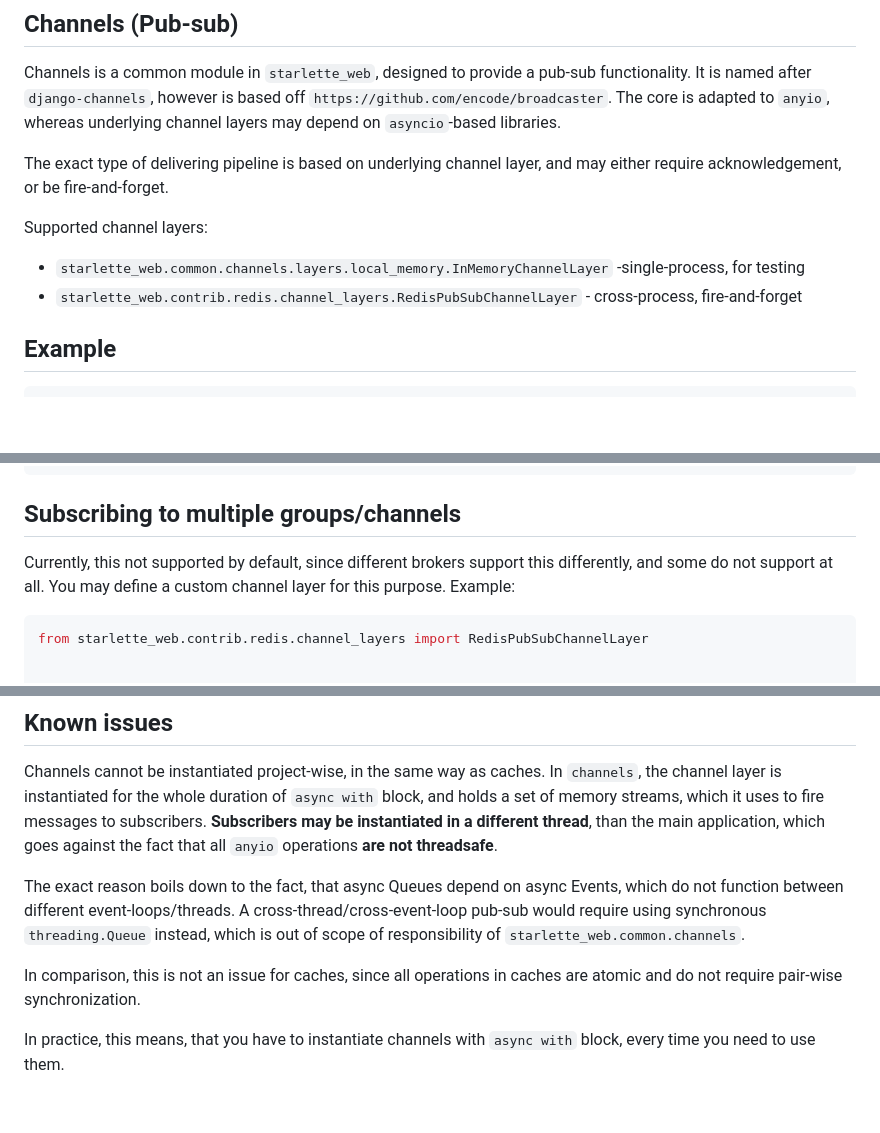
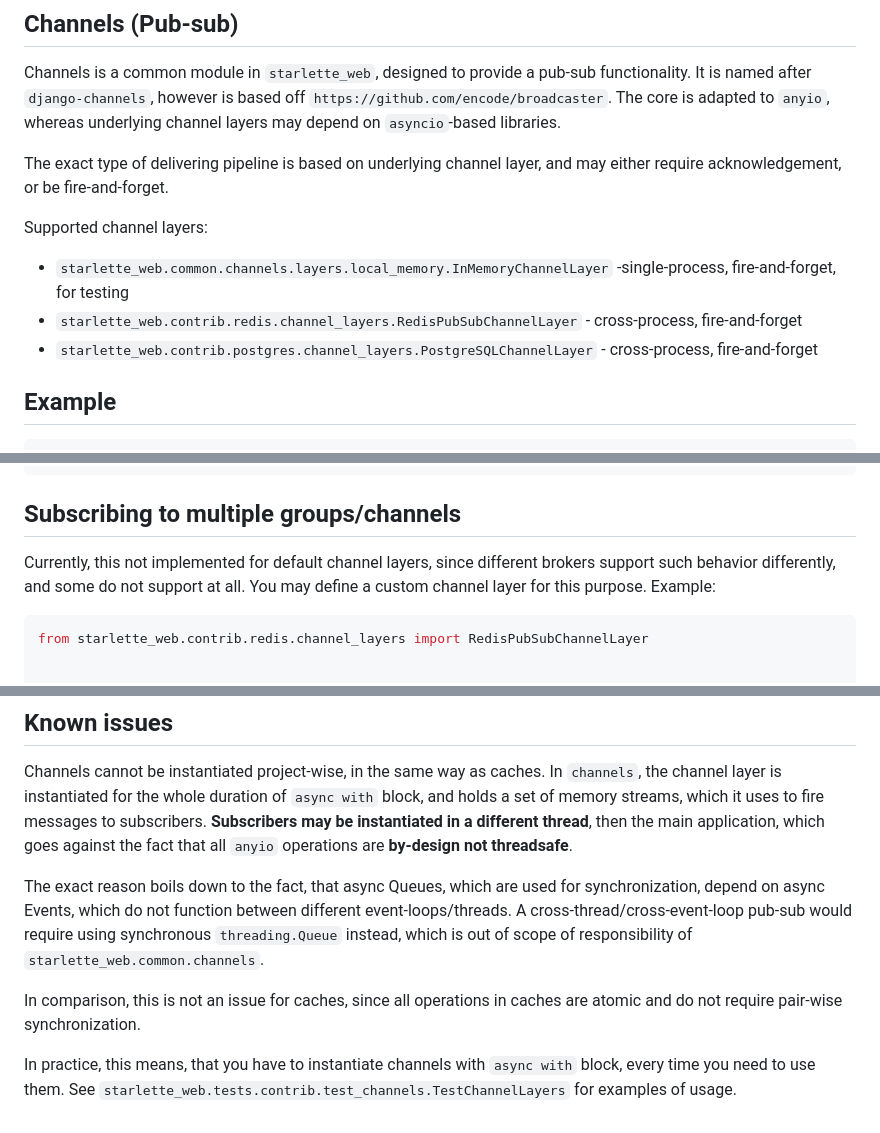
Before and after one commit to DmitryBurnaev/starlette-web, a Markdown page: docs/receipts/channels.md, 3 parts joined by grey strips. Drawn GitHub-style; blank space fills up the shorter version.

````diff
--- a/docs/receipts/channels.md
+++ b/docs/receipts/channels.md
@@ -9,8 +9,9 @@ acknowledgement, or be fire-and-forget.
 
 Supported channel layers:
 
-- `starlette_web.common.channels.layers.local_memory.InMemoryChannelLayer` -single-process, for testing
+- `starlette_web.common.channels.layers.local_memory.InMemoryChannelLayer` -single-process, fire-and-forget, for testing
 - `starlette_web.contrib.redis.channel_layers.RedisPubSubChannelLayer` - cross-process, fire-and-forget
+- `starlette_web.contrib.postgres.channel_layers.PostgreSQLChannelLayer` - cross-process, fire-and-forget
 
 ## Example
 
@@ -30,8 +31,10 @@ async with Channel(InMemoryChannelLayer()) as channel:
 
 ## Subscribing to multiple groups/channels
 
-Currently, this not supported by default, since different brokers support this differently,
-and some do not support at all. You may define a custom channel layer for this purpose. Example:
+Currently, this not implemented for default channel layers,
+since different brokers support such behavior differently,
+and some do not support at all.
+You may define a custom channel layer for this purpose. Example:
 
 ```python3
 from starlette_web.contrib.redis.channel_layers import RedisPubSubChannelLayer
@@ -68,16 +71,17 @@ class RedisMultiplePatternsChannelLayer(RedisPubSubChannelLayer):
 Channels cannot be instantiated project-wise, in the same way as caches.
 In `channels`, the channel layer is instantiated for the whole duration of `async with` block,
 and holds a set of memory streams, which it uses to fire messages to subscribers.
-**Subscribers may be instantiated in a different thread**, than the main application,
-which goes against the fact that all `anyio` operations **are not threadsafe**.
+**Subscribers may be instantiated in a different thread**, then the main application,
+which goes against the fact that all `anyio` operations are **by-design not threadsafe**.
 
-The exact reason boils down to the fact, that async Queues depend on async Events,
-which do not function between different event-loops/threads. A cross-thread/cross-event-loop
-pub-sub would require using synchronous `threading.Queue` instead, which is out of scope of
-responsibility of `starlette_web.common.channels`.
+The exact reason boils down to the fact, that async Queues, which are used for synchronization,
+depend on async Events, which do not function between different event-loops/threads.
+A cross-thread/cross-event-loop pub-sub would require using synchronous `threading.Queue` instead,
+which is out of scope of responsibility of `starlette_web.common.channels`.
 
 In comparison, this is not an issue for caches, since all operations in caches are atomic
 and do not require pair-wise synchronization.
 
 In practice, this means, that you have to instantiate channels with `async with` block,
-every time you need to use them.
+every time you need to use them. See `starlette_web.tests.contrib.test_channels.TestChannelLayers`
+for examples of usage.
````
